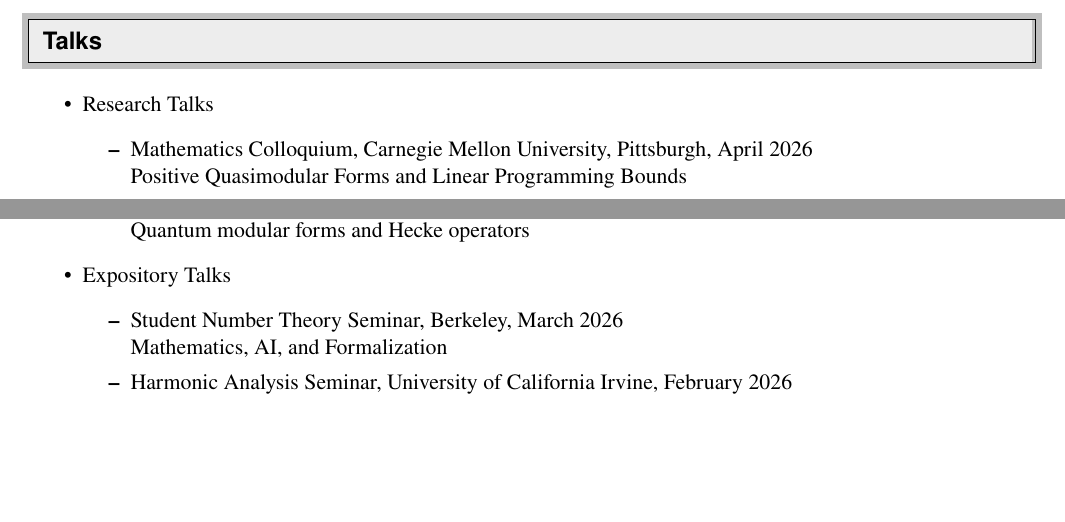
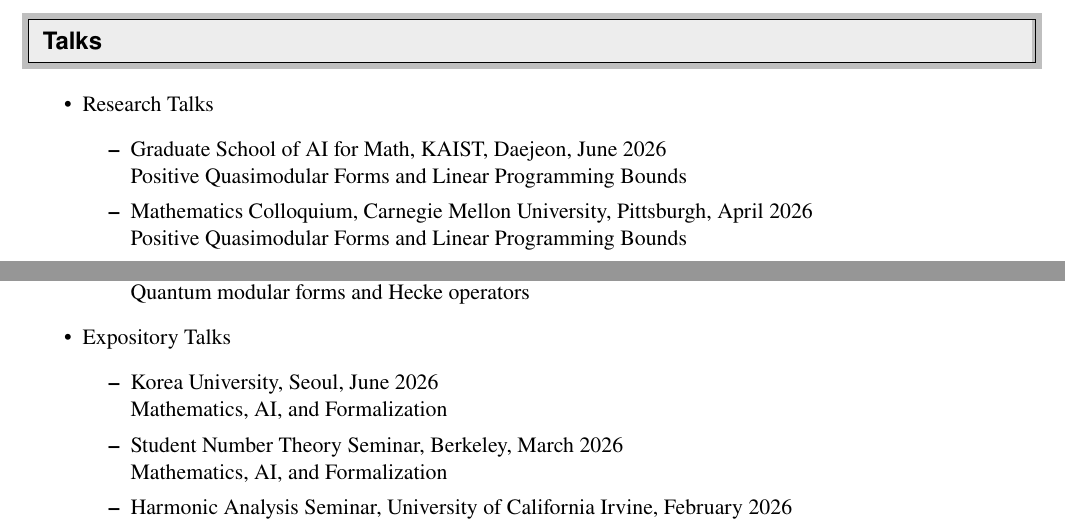
Before and after one commit to seewoo5/seewoo5.github.io, a LaTeX CV (assets/cv/CV.tex): two parts of pages 5 and 6 of 7, joined at a grey line, cut so that both start at the same text, the shorter picture padded with empty space. Compiled offline with pdfLaTeX.

Commit message:
update cv and slide

```diff
--- a/assets/cv/CV.tex
+++ b/assets/cv/CV.tex
@@ -300,6 +300,8 @@
 \begin{itemize}
 	\item Research Talks
 	\begin{itemize}
+		\item Graduate School of AI for Math, KAIST, Daejeon, June 2026 \\
+		Positive Quasimodular Forms and Linear Programming Bounds
 		\item Mathematics Colloquium, Carnegie Mellon University, Pittsburgh, April 2026 \\
 		Positive Quasimodular Forms and Linear Programming Bounds
 		\item Aarhus Mathamtics \& AI Workshop, Aarhus Institute of Advanced Studies, Aarhus, January 2026 \\
@@ -349,6 +351,8 @@
 	\end{itemize}
 	\item Expository Talks
 	\begin{itemize}
+		\item Korea University, Seoul, June 2026 \\
+		Mathematics, AI, and Formalization
 		\item Student Number Theory Seminar, Berkeley, March 2026 \\
 		Mathematics, AI, and Formalization
 		\item Harmonic Analysis Seminar, University of California Irvine, February 2026 \\
```
Also changed, not shown: teaching/index.md (+1 -1 lines), assets/cv/CV.pdf, assets/cv/CV.tex (2 more changed lines).
